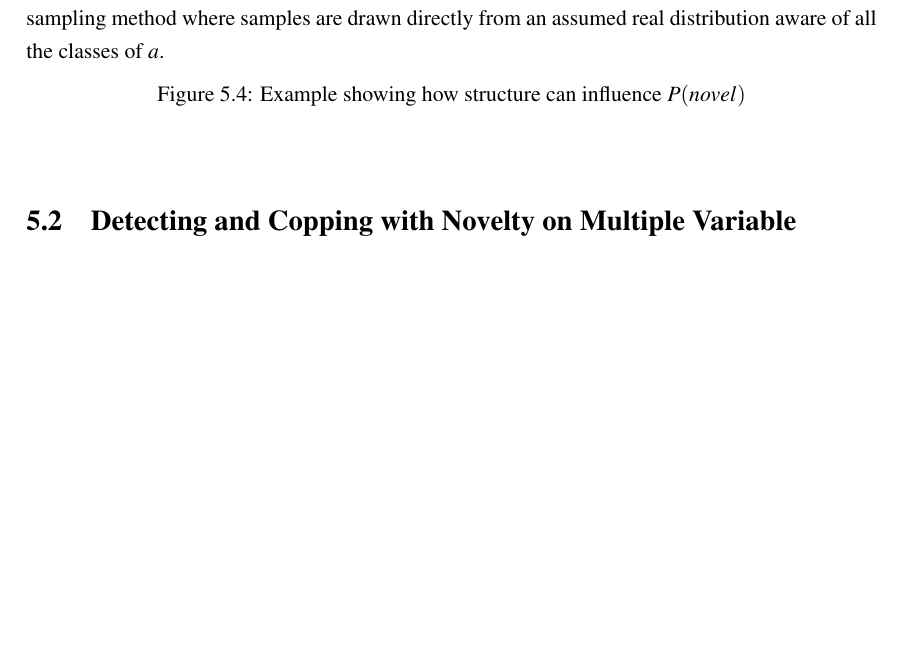
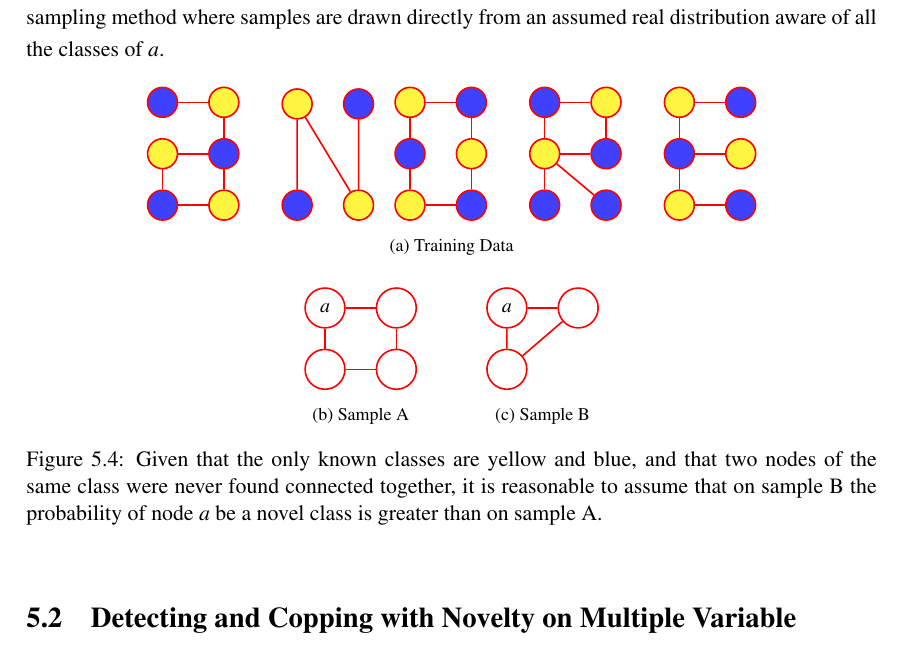
Before and after one commit to andresusanopinto/novelty-detection-thesis, a LaTeX thesis (thesis/thesis.tex, which reads thesis/macros.tex, thesis/novelty.tex): part of page 34 of 40, cut so that both start at the same text, the shorter picture padded with empty space. Compiled offline with pdfLaTeX.

Commit message:
Added more discussion on how P(novel) is dependent on structure.

```diff
--- a/thesis/macros.tex
+++ b/thesis/macros.tex
@@ -97,6 +97,8 @@ minimum size=20pt, font=\fontsize{10}{10}\selectfont},
 obs/.style={latent,fill=gray!25},
 const/.style={rectangle, inner sep=0pt},
 factor/.style={rectangle, fill=red,minimum size=7pt, inner sep=0pt},
+yellow/.style={latent,minimum size=15pt,fill=yellow!75},
+blue/.style={latent,minimum size=15pt,fill=blue!75},
 -/.style={color=red, thick},
 >={triangle 45}}
 
--- a/thesis/novelty.tex
+++ b/thesis/novelty.tex
@@ -328,8 +328,83 @@ unbiased sampling method where samples are drawn directly from an assumed real
 distribution aware of all the classes of $a$.
 
 \begin{figure}[h]
-\caption{\label{fig:structure-influences-novelty}Example showing how
-         structure can influence $P(novel)$}
+
+\centering
+
+\subfloat[Training Data]{
+\begin{tikzpicture}
+  \node [matrix,matrix anchor=mid, column sep=15pt, row sep=10pt,ampersand replacement=\&] {
+    \node (a) [blue] {}; \& \node (e) [yellow] {}; \\
+    \node (b) [yellow] {}; \& \node (f) [blue] {}; \\
+    \node (c) [blue] {}; \& \node (d) [yellow] {}; \\
+  };
+  \draw [-] (a) -- (e) -- (f) -- (d) -- (c) -- (b) -- (f);
+\end{tikzpicture}
+\quad
+\begin{tikzpicture}
+  \node [matrix,matrix anchor=mid, column sep=15pt, row sep=10pt,ampersand replacement=\&] {
+    \node (a) [yellow] {}; \& \node (e) [blue] {}; \\
+    \node (empty) [blue,fill=none,draw=none] {}; \& \\
+    \node (c) [blue] {}; \& \node (d) [yellow] {}; \\
+  };
+  \draw [-] (c) -- (a) -- (d) -- (e);
+\end{tikzpicture}
+\begin{tikzpicture}
+  \node [matrix,matrix anchor=mid, column sep=15pt, row sep=10pt,ampersand replacement=\&] {
+    \node (a) [yellow] {}; \& \node (e) [blue] {}; \\
+    \node (b) [blue] {}; \& \node (f) [yellow] {}; \\
+    \node (c) [yellow] {}; \& \node (d) [blue] {}; \\
+  };
+  \draw [-] (a) -- (e) -- (f) -- (d) -- (c) -- (b) -- (a);
+\end{tikzpicture}
+\quad
+\begin{tikzpicture}
+  \node [matrix,matrix anchor=mid, column sep=15pt, row sep=10pt,ampersand replacement=\&] {
+    \node (a) [blue] {}; \& \node (e) [yellow] {}; \\
+    \node (b) [yellow] {}; \& \node (f) [blue] {}; \\
+    \node (c) [blue] {}; \& \node (d) [blue] {}; \\
+  };
+  \draw [-] (c) -- (b) -- (a) -- (e) -- (f) -- (b);
+  \draw [-] (b) -- (d);
+\end{tikzpicture}
+\quad
+\begin{tikzpicture}
+  \node [matrix,matrix anchor=mid, column sep=15pt, row sep=10pt,ampersand replacement=\&] {
+    \node (a) [yellow] {}; \& \node (e) [blue] {}; \\
+    \node (b) [blue] {}; \& \node (f) [yellow] {}; \\
+    \node (c) [yellow] {}; \& \node (d) [blue] {}; \\
+  };
+  \draw [-] (e) -- (a) -- (b) -- (c) -- (d);
+  \draw [-] (b) -- (f);
+\end{tikzpicture}
+
+}
+
+\subfloat[Sample A\label{fig:sample-a}]{
+\begin{tikzpicture}
+  \node [matrix,matrix anchor=mid, column sep=15pt, row sep=10pt,ampersand replacement=\&] {
+    \node (a) [latent] {$a$}; \& \node (b) [latent] {}; \\
+    \node (c) [latent] {};    \& \node (d) [latent] {}; \\
+  };
+  \draw [-] (a) -- (b) -- (d) -- (c) -- (a);
+\end{tikzpicture}
+}
+\qquad
+\subfloat[Sample B\label{fig:sample-b}]{
+\begin{tikzpicture}
+  \node [matrix,matrix anchor=mid, column sep=15pt, row sep=10pt,ampersand replacement=\&] {
+    \node (a) [latent] {$a$}; \& \node (b) [latent] {}; \\
+    \node (c) [latent] {};    \& \\
+  };
+  \draw [-] (a) -- (b) -- (c) -- (a);
+\end{tikzpicture}
+}
+
+\caption{\label{fig:structure-influences-novelty}Given that the only known
+         classes are yellow and blue, and that two nodes of the same class
+         were never found connected together, it is reasonable to assume
+         that on sample B the probability of node $a$
+         be a novel class is greater than on sample A.}
 \end{figure}
 
 
```
